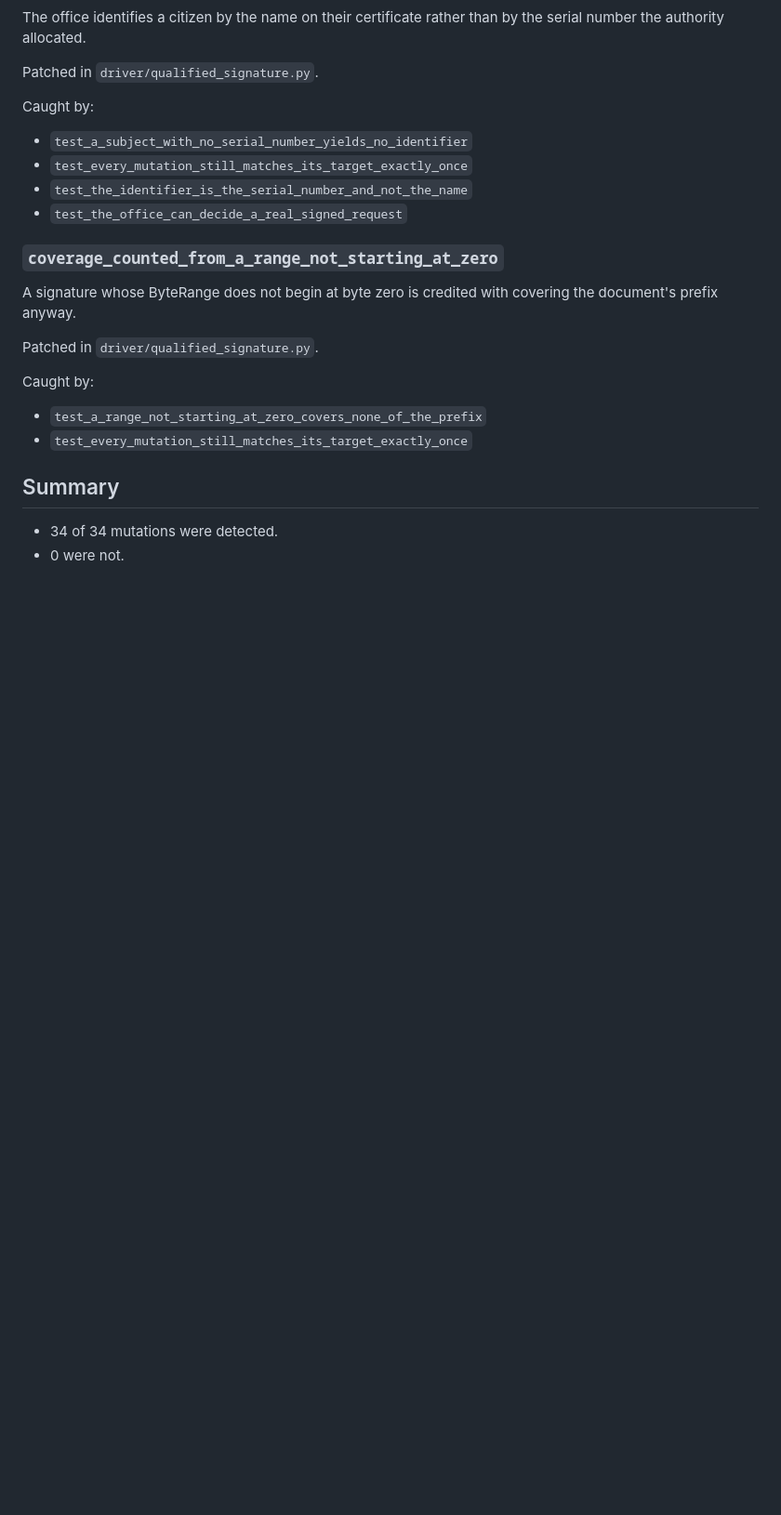
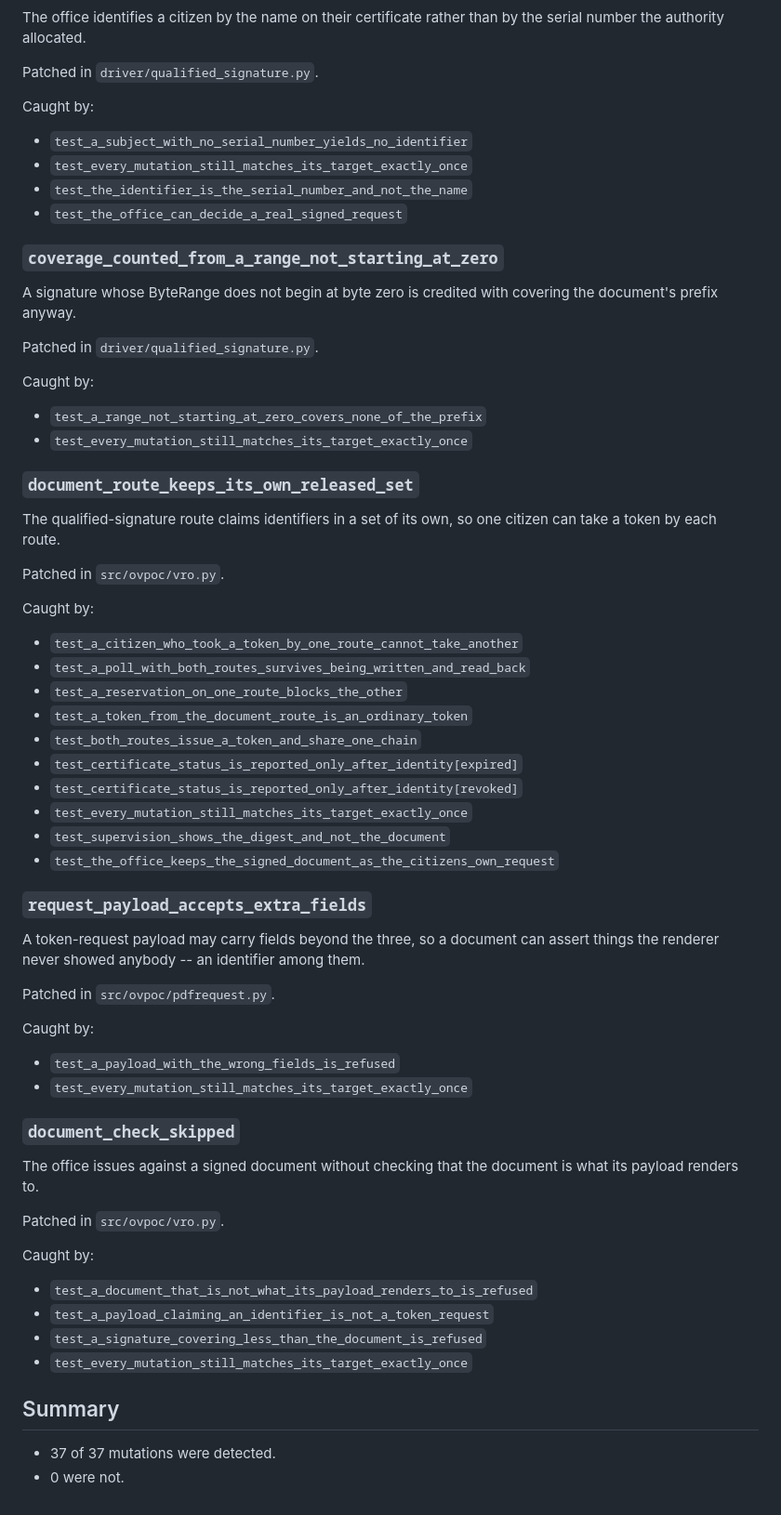
Before and after one commit to SkipperA/online_voting_POC, a Markdown page: docs/sabotage.md, the part around one of its changes. Shown at 93% size. Drawn GitHub-style; blank space fills up the shorter version.

Commit message:
new sabotage after patch #43

```diff
--- a/docs/sabotage.md
+++ b/docs/sabotage.md
@@ -466,7 +477,47 @@ Caught by:
 - `test_a_range_not_starting_at_zero_covers_none_of_the_prefix`
 - `test_every_mutation_still_matches_its_target_exactly_once`
 
+### `document_route_keeps_its_own_released_set`
+
+The qualified-signature route claims identifiers in a set of its own, so one citizen can take a token by each route.
+
+Patched in `src/ovpoc/vro.py`.
+
+Caught by:
+- `test_a_citizen_who_took_a_token_by_one_route_cannot_take_another`
+- `test_a_poll_with_both_routes_survives_being_written_and_read_back`
+- `test_a_reservation_on_one_route_blocks_the_other`
+- `test_a_token_from_the_document_route_is_an_ordinary_token`
+- `test_both_routes_issue_a_token_and_share_one_chain`
+- `test_certificate_status_is_reported_only_after_identity[expired]`
+- `test_certificate_status_is_reported_only_after_identity[revoked]`
+- `test_every_mutation_still_matches_its_target_exactly_once`
+- `test_supervision_shows_the_digest_and_not_the_document`
+- `test_the_office_keeps_the_signed_document_as_the_citizens_own_request`
+
+### `request_payload_accepts_extra_fields`
+
+A token-request payload may carry fields beyond the three, so a document can assert things the renderer never showed anybody -- an identifier among them.
+
+Patched in `src/ovpoc/pdfrequest.py`.
+
+Caught by:
+- `test_a_payload_with_the_wrong_fields_is_refused`
+- `test_every_mutation_still_matches_its_target_exactly_once`
+
+### `document_check_skipped`
+
+The office issues against a signed document without checking that the document is what its payload renders to.
+
+Patched in `src/ovpoc/vro.py`.
+
+Caught by:
+- `test_a_document_that_is_not_what_its_payload_renders_to_is_refused`
+- `test_a_payload_claiming_an_identifier_is_not_a_token_request`
+- `test_a_signature_covering_less_than_the_document_is_refused`
+- `test_every_mutation_still_matches_its_target_exactly_once`
+
 ## Summary
 
-- 34 of 34 mutations were detected.
+- 37 of 37 mutations were detected.
 - 0 were not.
```
Also changed, not shown: other parts of docs/sabotage.md (+16 -5 lines).
